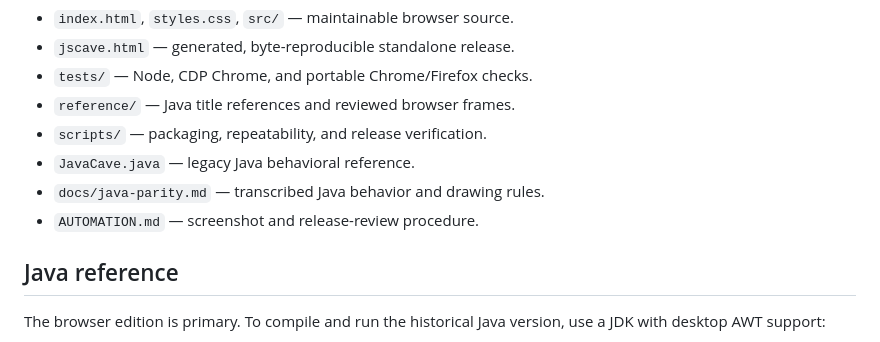
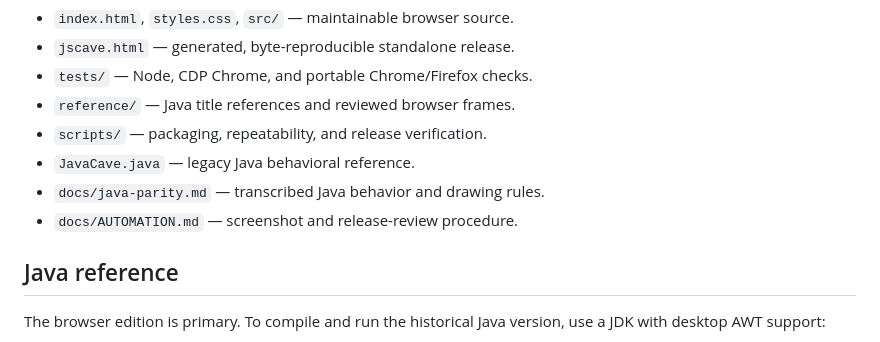
Before and after one commit to ousou/JSCave, a Markdown page: README.md, the part around the change. Rendered like a GitHub page.

```diff
--- a/README.md
+++ b/README.md
@@ -78,7 +78,7 @@ binaries, and proves neither the export nor worktree changed.
 - `scripts/` — packaging, repeatability, and release verification.
 - `JavaCave.java` — legacy Java behavioral reference.
 - `docs/java-parity.md` — transcribed Java behavior and drawing rules.
-- `AUTOMATION.md` — screenshot and release-review procedure.
+- `docs/AUTOMATION.md` — screenshot and release-review procedure.
 
 ## Java reference
 
```
